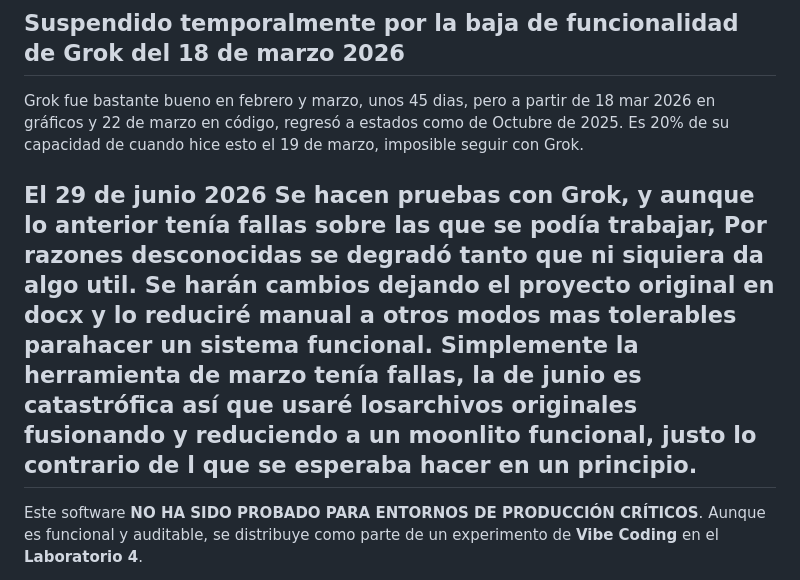
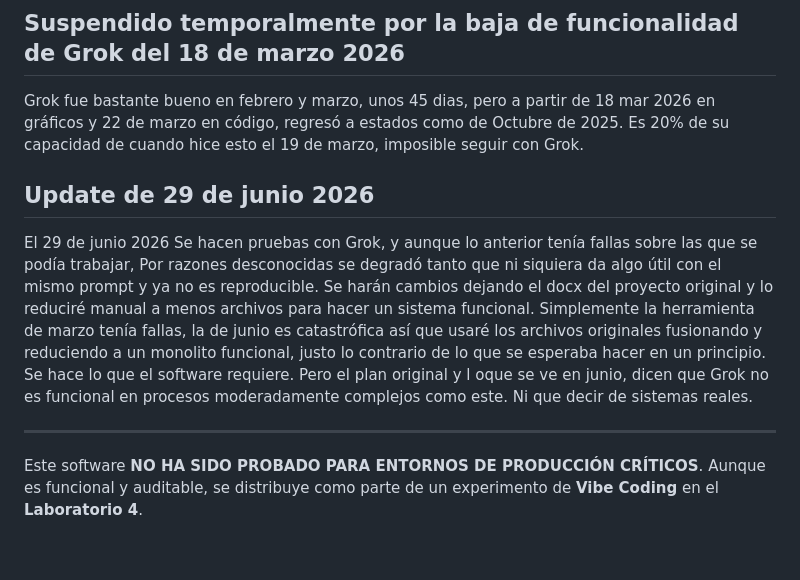
Before and after one commit to AlfonsoOrozcoAguilarnoNDA/dolgul, a Markdown page: README.md, the part around the change. GitHub-like rendering; blank space fills up the shorter version.

```diff
--- a/README.md
+++ b/README.md
@@ -23,7 +23,10 @@ https://vibecodingmexico.com/laboratorio-4-tickets-multiempresa/
 
 Grok fue bastante bueno en febrero y marzo, unos 45 dias, pero a partir de 18 mar 2026 en gráficos y 22 de marzo en código, regresó a estados como de Octubre de 2025. Es 20% de su capacidad de cuando hice esto el 19 de marzo, imposible seguir con Grok.
 
-El 29 de junio 2026 Se hacen pruebas con Grok, y aunque lo anterior tenía fallas sobre las que se podía trabajar, Por razones desconocidas se degradó tanto que ni siquiera da algo util. Se harán cambios dejando el proyecto original en docx y lo reduciré manual a otros modos mas tolerables parahacer un sistema funcional. Simplemente la herramienta de marzo tenía fallas, la de junio es catastrófica así que usaré losarchivos originales fusionando y reduciendo a un moonlito funcional, justo lo contrario de l que se esperaba hacer en un principio.
+## Update de 29 de junio 2026
+
+El 29 de junio 2026 Se hacen pruebas con Grok, y aunque lo anterior tenía fallas sobre las que se podía trabajar, Por razones desconocidas se degradó tanto que ni siquiera da algo útil con el mismo prompt y ya no es reproducible. Se harán cambios dejando el docx del proyecto original y lo reduciré manual a menos archivos para hacer un sistema funcional. Simplemente la herramienta de marzo tenía fallas, la de junio es catastrófica así que usaré los archivos originales fusionando y reduciendo a un monolito funcional, justo lo contrario de lo que se esperaba hacer en un principio. Se hace lo que el software requiere. Pero el plan original y l oque se ve en junio, dicen que Grok  no es funcional en procesos moderadamente complejos como este. Ni que decir de sistemas reales.
+
 ---
 
 Este software **NO HA SIDO PROBADO PARA ENTORNOS DE PRODUCCIÓN CRÍTICOS**.
```
